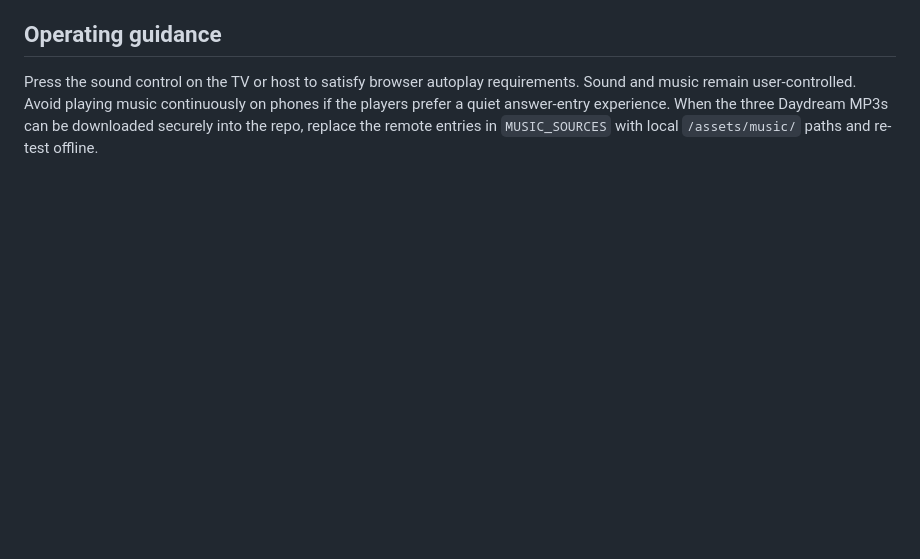
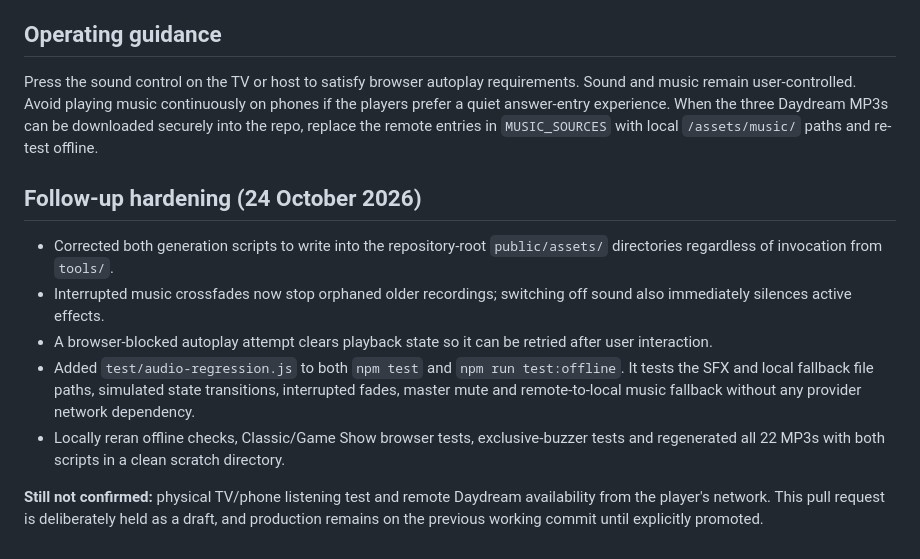
Before and after one commit to connex222/Pub-Quiz-Powerhouse, a Markdown page: PREMIUM_AUDIO_UPGRADE.md, the part around the change. GitHub-like rendering; blank space fills up the shorter version.

Commit message:
Document audio reliability hardening, verified tests, and outstanding physical-device sign-off

```diff
--- a/PREMIUM_AUDIO_UPGRADE.md
+++ b/PREMIUM_AUDIO_UPGRADE.md
@@ -38,3 +38,13 @@ Generated sound effects are entirely original procedural synthesis (no third-par
 ## Operating guidance
 
 Press the sound control on the TV or host to satisfy browser autoplay requirements. Sound and music remain user-controlled. Avoid playing music continuously on phones if the players prefer a quiet answer-entry experience. When the three Daydream MP3s can be downloaded securely into the repo, replace the remote entries in `MUSIC_SOURCES` with local `/assets/music/` paths and re-test offline.
+
+## Follow-up hardening (24 October 2026)
+
+- Corrected both generation scripts to write into the repository-root `public/assets/` directories regardless of invocation from `tools/`.
+- Interrupted music crossfades now stop orphaned older recordings; switching off sound also immediately silences active effects.
+- A browser-blocked autoplay attempt clears playback state so it can be retried after user interaction.
+- Added `test/audio-regression.js` to both `npm test` and `npm run test:offline`. It tests the SFX and local fallback file paths, simulated state transitions, interrupted fades, master mute and remote-to-local music fallback without any provider network dependency.
+- Locally reran offline checks, Classic/Game Show browser tests, exclusive-buzzer tests and regenerated all 22 MP3s with both scripts in a clean scratch directory.
+
+**Still not confirmed:** physical TV/phone listening test and remote Daydream availability from the player's network. This pull request is deliberately held as a draft, and production remains on the previous working commit until explicitly promoted.
```
